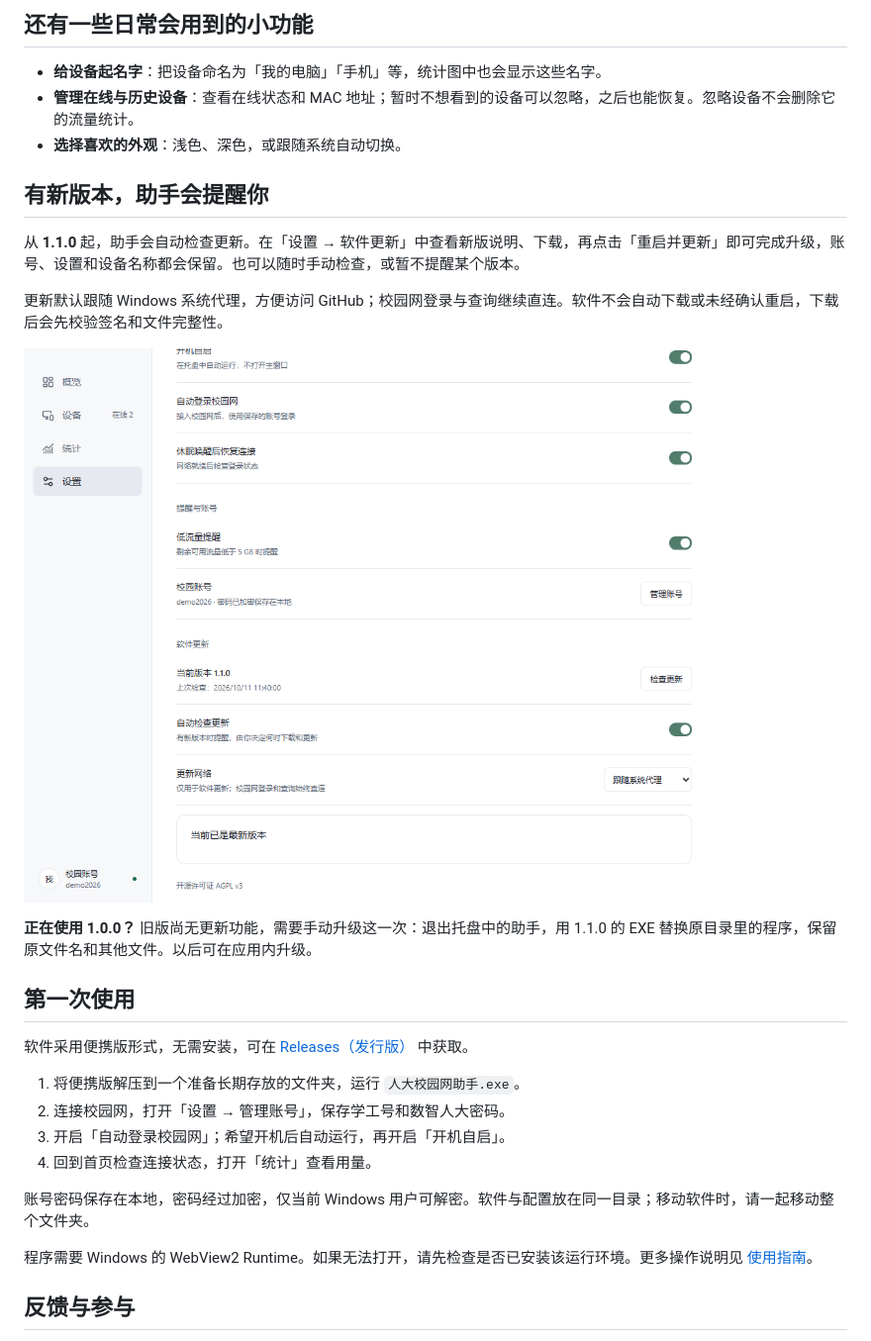
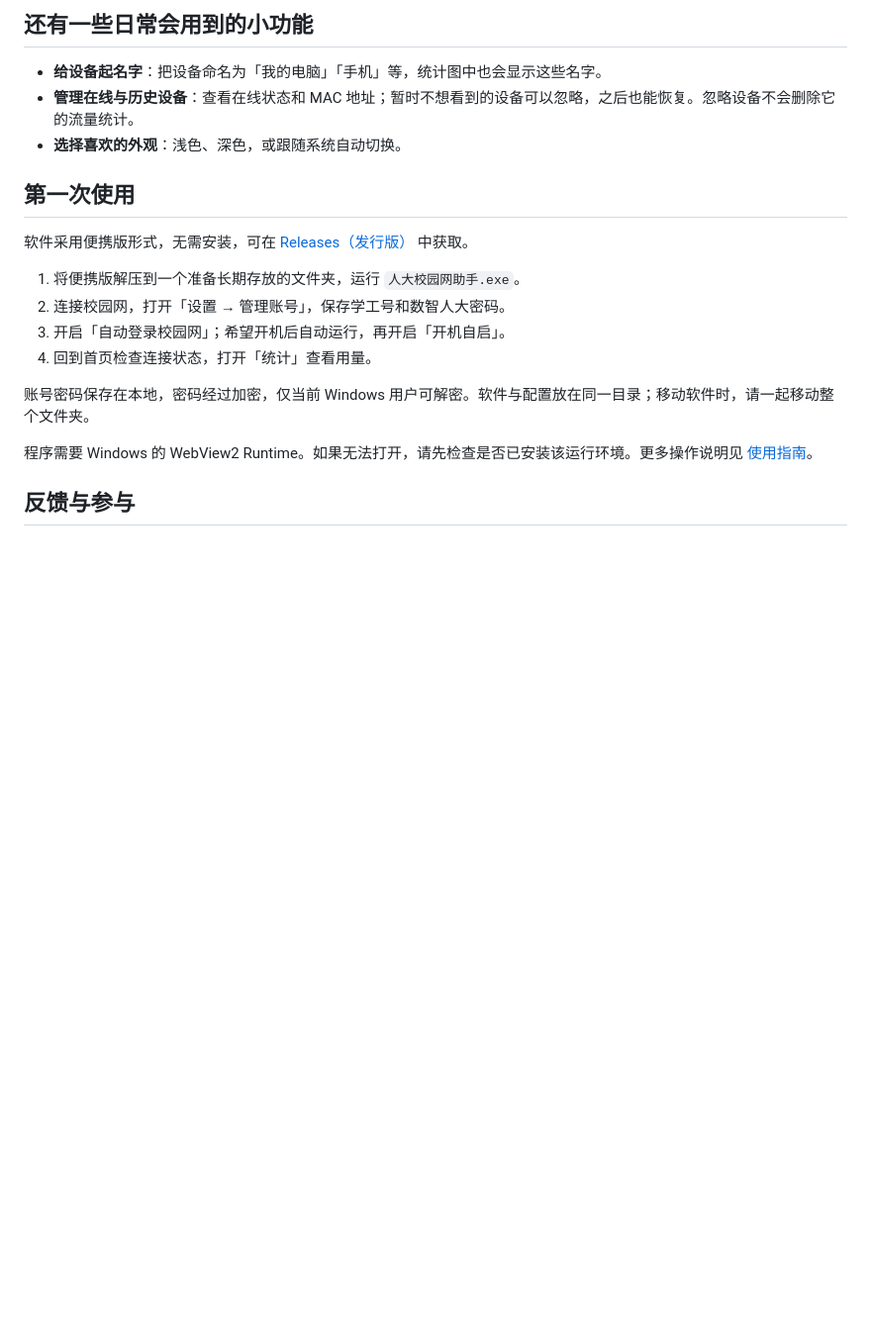
Before and after one commit to FengNKT/ruc-web-helper, a Markdown page: README.md, the part around the change. Shown at 99% size. GitHub-like rendering; blank space fills up the shorter version.

Commit message:
Remove update section from README [skip ci]

```diff
--- a/README.md
+++ b/README.md
@@ -59,16 +59,6 @@
 - **管理在线与历史设备**：查看在线状态和 MAC 地址；暂时不想看到的设备可以忽略，之后也能恢复。忽略设备不会删除它的流量统计。
 - **选择喜欢的外观**：浅色、深色，或跟随系统自动切换。
 
-## 有新版本，助手会提醒你
-
-从 **1.1.0** 起，助手会自动检查更新。在「设置 → 软件更新」中查看新版说明、下载，再点击「重启并更新」即可完成升级，账号、设置和设备名称都会保留。也可以随时手动检查，或暂不提醒某个版本。
-
-更新默认跟随 Windows 系统代理，方便访问 GitHub；校园网登录与查询继续直连。软件不会自动下载或未经确认重启，下载后会先校验签名和文件完整性。
-
-![软件更新：检查版本、自动检查开关与更新网络选择](docs/images/updates.png)
-
-**正在使用 1.0.0？** 旧版尚无更新功能，需要手动升级这一次：退出托盘中的助手，用 1.1.0 的 EXE 替换原目录里的程序，保留原文件名和其他文件。以后可在应用内升级。
-
 ## 第一次使用
 
 软件采用便携版形式，无需安装，可在 [Releases（发行版）](https://github.com/FengNKT/ruc-web-helper/releases) 中获取。
```
